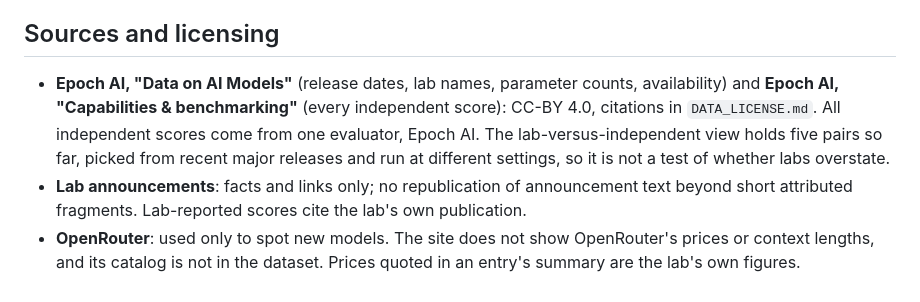
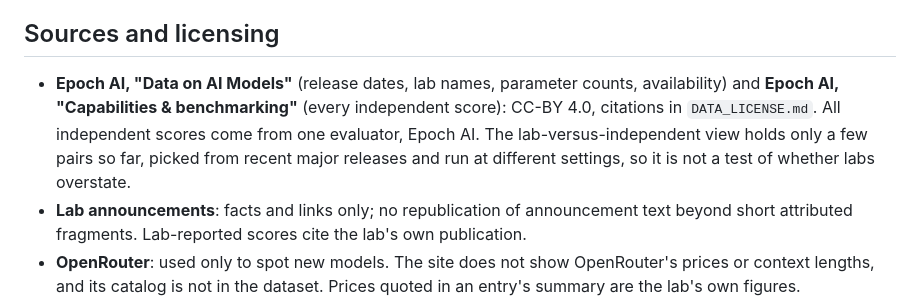
Before and after one commit to wrobinson127/versioncontrol, a Markdown page: docs/METHODOLOGY.md, the part around the change. GitHub-like rendering.

Commit message:
METHODOLOGY.md: pair count no longer typed
Co-Authored-By: Claude Opus 5.5 <noreply@anthropic.com>

```diff
--- a/docs/METHODOLOGY.md
+++ b/docs/METHODOLOGY.md
@@ -65,7 +65,7 @@ GPQA Diamond has 198 questions, so one question is worth about half a point, and
 
 ## Sources and licensing
 
-- **Epoch AI, "Data on AI Models"** (release dates, lab names, parameter counts, availability) and **Epoch AI, "Capabilities & benchmarking"** (every independent score): CC-BY 4.0, citations in `DATA_LICENSE.md`. All independent scores come from one evaluator, Epoch AI. The lab-versus-independent view holds five pairs so far, picked from recent major releases and run at different settings, so it is not a test of whether labs overstate.
+- **Epoch AI, "Data on AI Models"** (release dates, lab names, parameter counts, availability) and **Epoch AI, "Capabilities & benchmarking"** (every independent score): CC-BY 4.0, citations in `DATA_LICENSE.md`. All independent scores come from one evaluator, Epoch AI. The lab-versus-independent view holds only a few pairs so far, picked from recent major releases and run at different settings, so it is not a test of whether labs overstate.
 - **Lab announcements**: facts and links only; no republication of announcement text beyond short attributed fragments. Lab-reported scores cite the lab's own publication.
 - **OpenRouter**: used only to spot new models. The site does not show OpenRouter's prices or context lengths, and its catalog is not in the dataset. Prices quoted in an entry's summary are the lab's own figures.
 - **Artificial Analysis**: used only for an internal coverage check (models they track that we lack become review flags). Its terms do not allow us to display its numbers, so none appear on the site or in the dataset.
```
